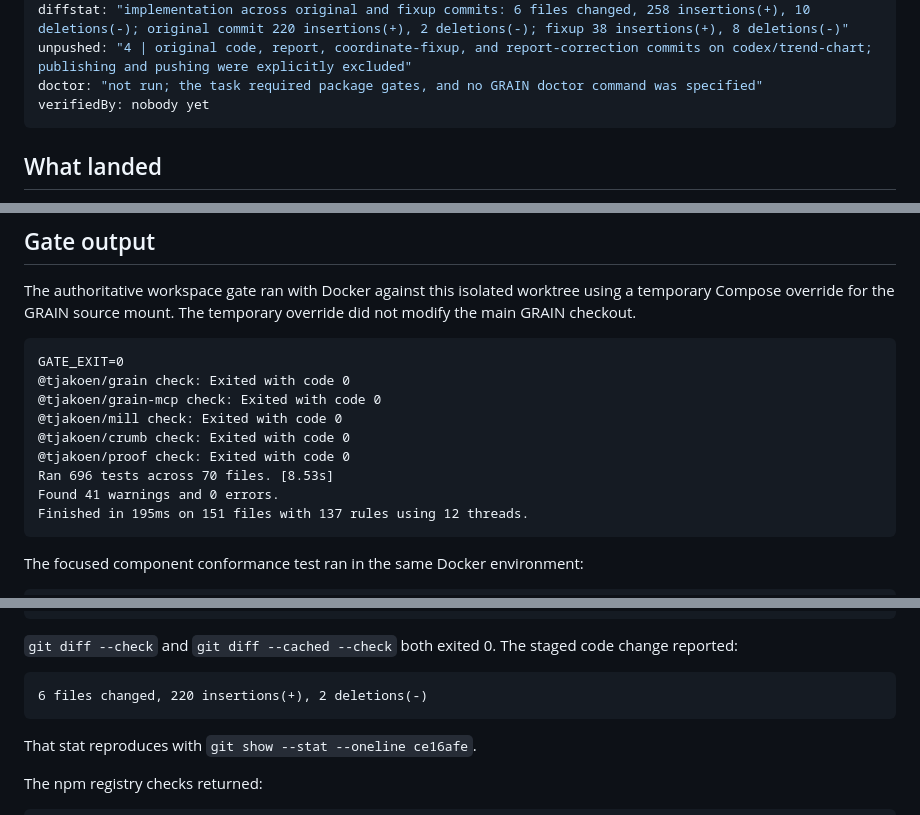
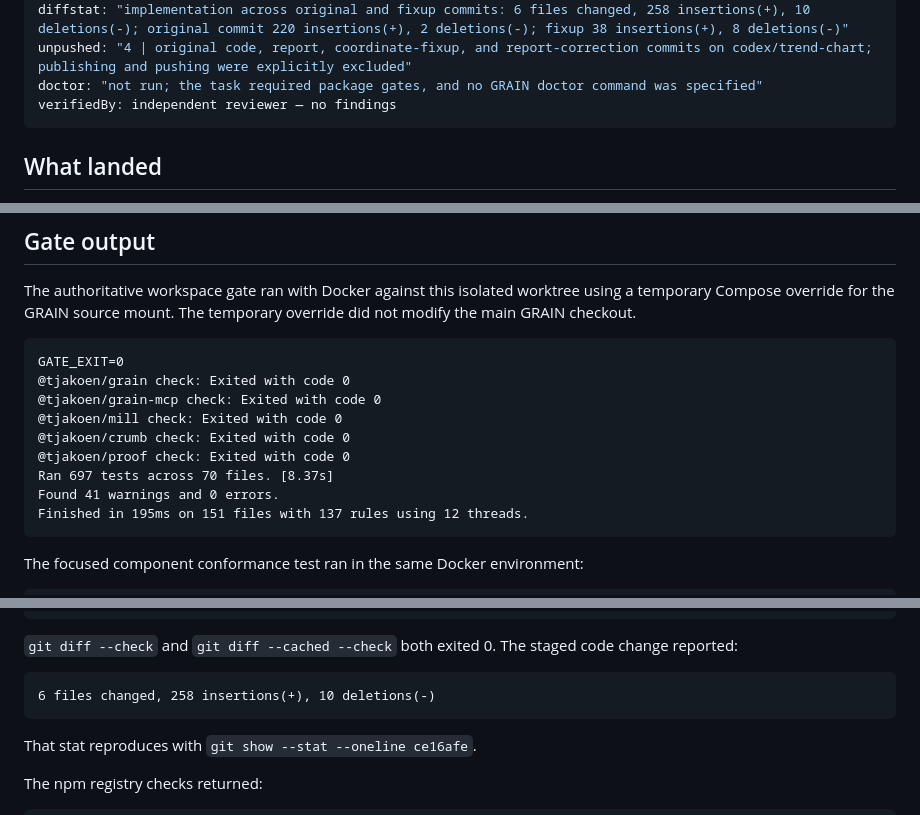
Before and after one commit to tjakoen/grain, a Markdown page: artifacts/runs/2026-10-02-neutral-ordered-trend-chart.md, 3 parts joined by grey strips. Rendered like a GitHub page.

Commit message:
docs(runs): finalize trend chart verification report

````diff
--- a/artifacts/runs/2026-10-02-neutral-ordered-trend-chart.md
+++ b/artifacts/runs/2026-10-02-neutral-ordered-trend-chart.md
@@ -18,7 +18,7 @@ gates:
 diffstat: "implementation across original and fixup commits: 6 files changed, 258 insertions(+), 10 deletions(-); original commit 220 insertions(+), 2 deletions(-); fixup 38 insertions(+), 8 deletions(-)"
 unpushed: "4 | original code, report, coordinate-fixup, and report-correction commits on codex/trend-chart; publishing and pushing were explicitly excluded"
 doctor: "not run; the task required package gates, and no GRAIN doctor command was specified"
-verifiedBy: nobody yet
+verifiedBy: independent reviewer — no findings
 ---
 
 ## What landed
@@ -50,7 +50,7 @@ GATE_EXIT=0
 @tjakoen/mill check: Exited with code 0
 @tjakoen/crumb check: Exited with code 0
 @tjakoen/proof check: Exited with code 0
-Ran 696 tests across 70 files. [8.53s]
+Ran 697 tests across 70 files. [8.37s]
 Found 41 warnings and 0 errors.
 Finished in 195ms on 151 files with 137 rules using 12 threads.
 ```
@@ -72,7 +72,7 @@ Ran 5 tests across 1 file. [136.00ms]
 `git diff --check` and `git diff --cached --check` both exited 0. The staged code change reported:
 
 ```text
-6 files changed, 220 insertions(+), 2 deletions(-)
+6 files changed, 258 insertions(+), 10 deletions(-)
 ```
 
 That stat reproduces with `git show --stat --oneline ce16afe`.
````
Also changed, not shown: other parts of artifacts/runs/2026-10-02-neutral-ordered-trend-chart.md (+1 -1 lines).
